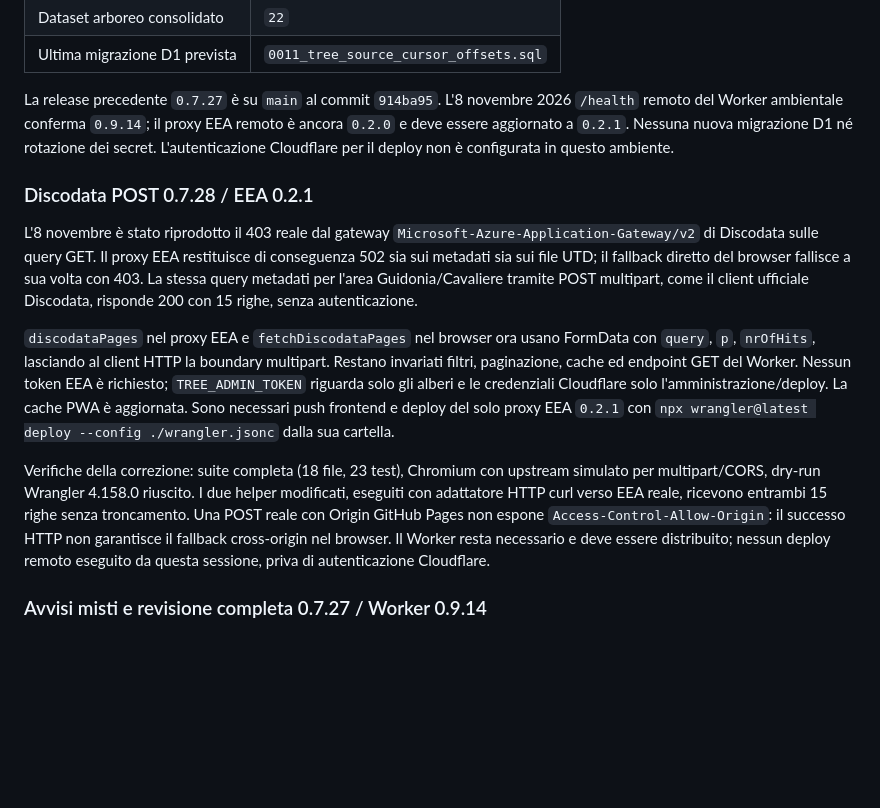
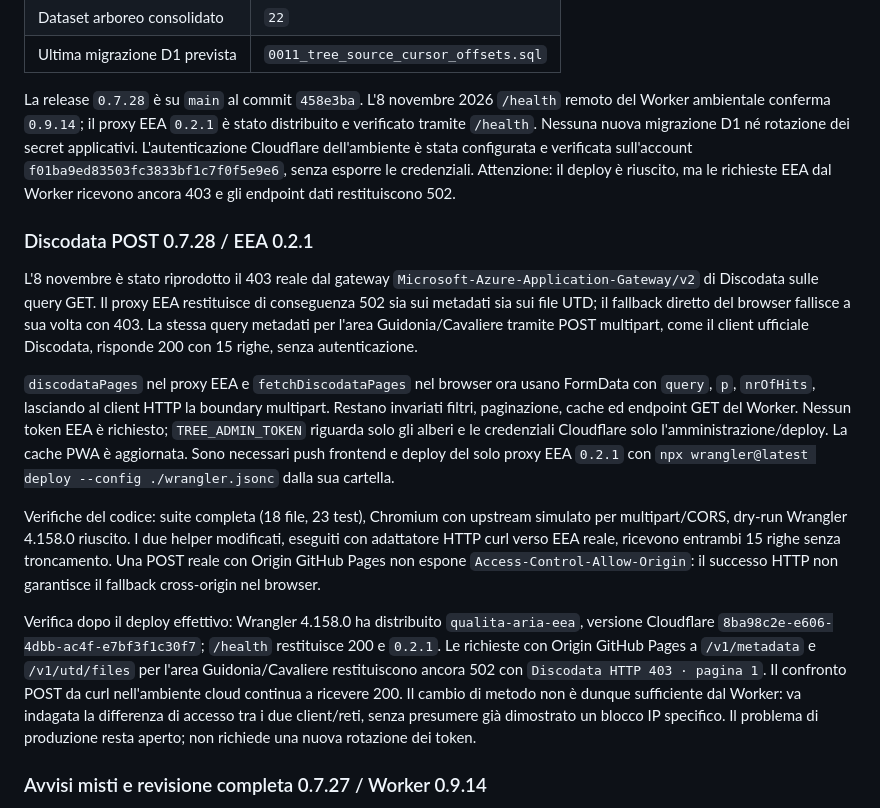
Before and after one commit to FabZip/qualita-aria, a Markdown page: docs/contesto-progetto.md, the part around the change. Drawn GitHub-style; blank space fills up the shorter version.

Commit message:
docs: record EEA deployment and remaining upstream access failure

```diff
--- a/docs/contesto-progetto.md
+++ b/docs/contesto-progetto.md
@@ -24,7 +24,7 @@ Ultima release preparata durante lo sviluppo descritto in questo documento:
 | Dataset arboreo consolidato | `22` |
 | Ultima migrazione D1 prevista | `0011_tree_source_cursor_offsets.sql` |
 
-La release precedente `0.7.27` è su `main` al commit `914ba95`. L'8 novembre 2026 `/health` remoto del Worker ambientale conferma `0.9.14`; il proxy EEA remoto è ancora `0.2.0` e deve essere aggiornato a `0.2.1`. Nessuna nuova migrazione D1 né rotazione dei secret. L'autenticazione Cloudflare per il deploy non è configurata in questo ambiente.
+La release `0.7.28` è su `main` al commit `458e3ba`. L'8 novembre 2026 `/health` remoto del Worker ambientale conferma `0.9.14`; il proxy EEA `0.2.1` è stato distribuito e verificato tramite `/health`. Nessuna nuova migrazione D1 né rotazione dei secret applicativi. L'autenticazione Cloudflare dell'ambiente è stata configurata e verificata sull'account `f01ba9ed83503fc3833bf1c7f0f5e9e6`, senza esporre le credenziali. Attenzione: il deploy è riuscito, ma le richieste EEA dal Worker ricevono ancora 403 e gli endpoint dati restituiscono 502.
 
 ### Discodata POST 0.7.28 / EEA 0.2.1
 
@@ -32,7 +32,9 @@ L'8 novembre è stato riprodotto il 403 reale dal gateway `Microsoft-Azure-Appli
 
 `discodataPages` nel proxy EEA e `fetchDiscodataPages` nel browser ora usano FormData con `query`, `p`, `nrOfHits`, lasciando al client HTTP la boundary multipart. Restano invariati filtri, paginazione, cache ed endpoint GET del Worker. Nessun token EEA è richiesto; `TREE_ADMIN_TOKEN` riguarda solo gli alberi e le credenziali Cloudflare solo l'amministrazione/deploy. La cache PWA è aggiornata. Sono necessari push frontend e deploy del solo proxy EEA `0.2.1` con `npx wrangler@latest deploy --config ./wrangler.jsonc` dalla sua cartella.
 
-Verifiche della correzione: suite completa (18 file, 23 test), Chromium con upstream simulato per multipart/CORS, dry-run Wrangler 4.158.0 riuscito. I due helper modificati, eseguiti con adattatore HTTP curl verso EEA reale, ricevono entrambi 15 righe senza troncamento. Una POST reale con Origin GitHub Pages non espone `Access-Control-Allow-Origin`: il successo HTTP non garantisce il fallback cross-origin nel browser. Il Worker resta necessario e deve essere distribuito; nessun deploy remoto eseguito da questa sessione, priva di autenticazione Cloudflare.
+Verifiche del codice: suite completa (18 file, 23 test), Chromium con upstream simulato per multipart/CORS, dry-run Wrangler 4.158.0 riuscito. I due helper modificati, eseguiti con adattatore HTTP curl verso EEA reale, ricevono entrambi 15 righe senza troncamento. Una POST reale con Origin GitHub Pages non espone `Access-Control-Allow-Origin`: il successo HTTP non garantisce il fallback cross-origin nel browser.
+
+Verifica dopo il deploy effettivo: Wrangler 4.158.0 ha distribuito `qualita-aria-eea`, versione Cloudflare `8ba98c2e-e606-4dbb-ac4f-e7bf3f1c30f7`; `/health` restituisce 200 e `0.2.1`. Le richieste con Origin GitHub Pages a `/v1/metadata` e `/v1/utd/files` per l'area Guidonia/Cavaliere restituiscono ancora 502 con `Discodata HTTP 403 · pagina 1`. Il confronto POST da curl nell'ambiente cloud continua a ricevere 200. Il cambio di metodo non è dunque sufficiente dal Worker: va indagata la differenza di accesso tra i due client/reti, senza presumere già dimostrato un blocco IP specifico. Il problema di produzione resta aperto; non richiede una nuova rotazione dei token.
 
 ### Avvisi misti e revisione completa 0.7.27 / Worker 0.9.14
 
```
